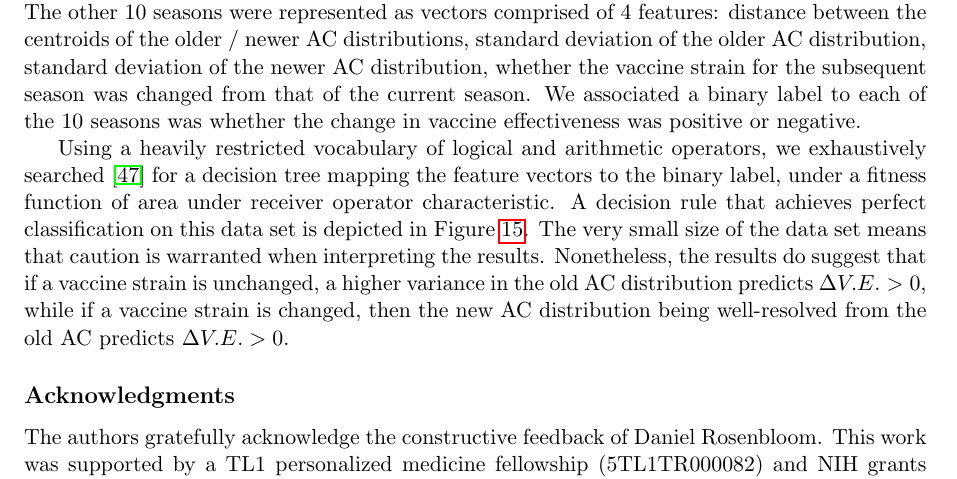
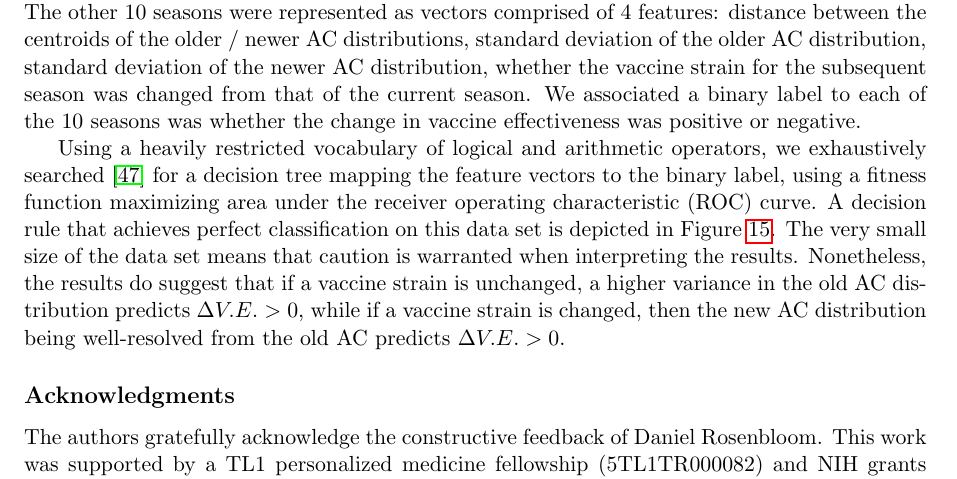
Before and after one commit to RabadanLab/EvoMod, a LaTeX paper (doc/arxiv/evomod_preprint.tex): part of page 30 of 35, cut so that both start at the same text. Compiled offline with pdfLaTeX.

Commit message:
Tiny tweak (fix typo).

```diff
--- a/doc/arxiv/evomod_preprint.tex
+++ b/doc/arxiv/evomod_preprint.tex
@@ -1056,7 +1056,7 @@ Figure~\ref{fig:flu_antigenic} indicates that in 9 of the 19 seasons for which w
 In this case it does not make sense to ask whether a change in H3N2 vaccine strain should have considered for the subsequent season, since we detect no antigenic diversity.
 The other 10 seasons were represented as vectors comprised of 4 features: distance between the centroids of the older / newer AC distributions, standard deviation of the older AC distribution, standard deviation of the newer AC distribution, whether the vaccine strain for the subsequent season was changed from that of the current season.  We associated a binary label to each of the 10 seasons was whether the change in vaccine effectiveness was positive or negative.
 
-Using a heavily restricted vocabulary of logical and arithmetic operators, we exhaustively searched~\cite{schmidt2009distilling} for a decision tree mapping the feature vectors to the binary label, under a fitness function of area under receiver operator characteristic.
+Using a heavily restricted vocabulary of logical and arithmetic operators, we exhaustively searched~\cite{schmidt2009distilling} for a decision tree mapping the feature vectors to the binary label, using a fitness function maximizing area under the receiver operating characteristic (ROC) curve.
 A decision rule that achieves perfect classification on this data set is depicted in Figure~\ref{fig:flu_antigenic}.
 The very small size of the data set means that caution is warranted when interpreting the results.
 Nonetheless, the results do suggest that if a vaccine strain is unchanged, a higher variance in the old AC distribution predicts $\Delta V.E. > 0$, while if a vaccine strain is changed, then the new AC distribution being well-resolved from the old AC predicts $\Delta V.E. > 0$.
```
